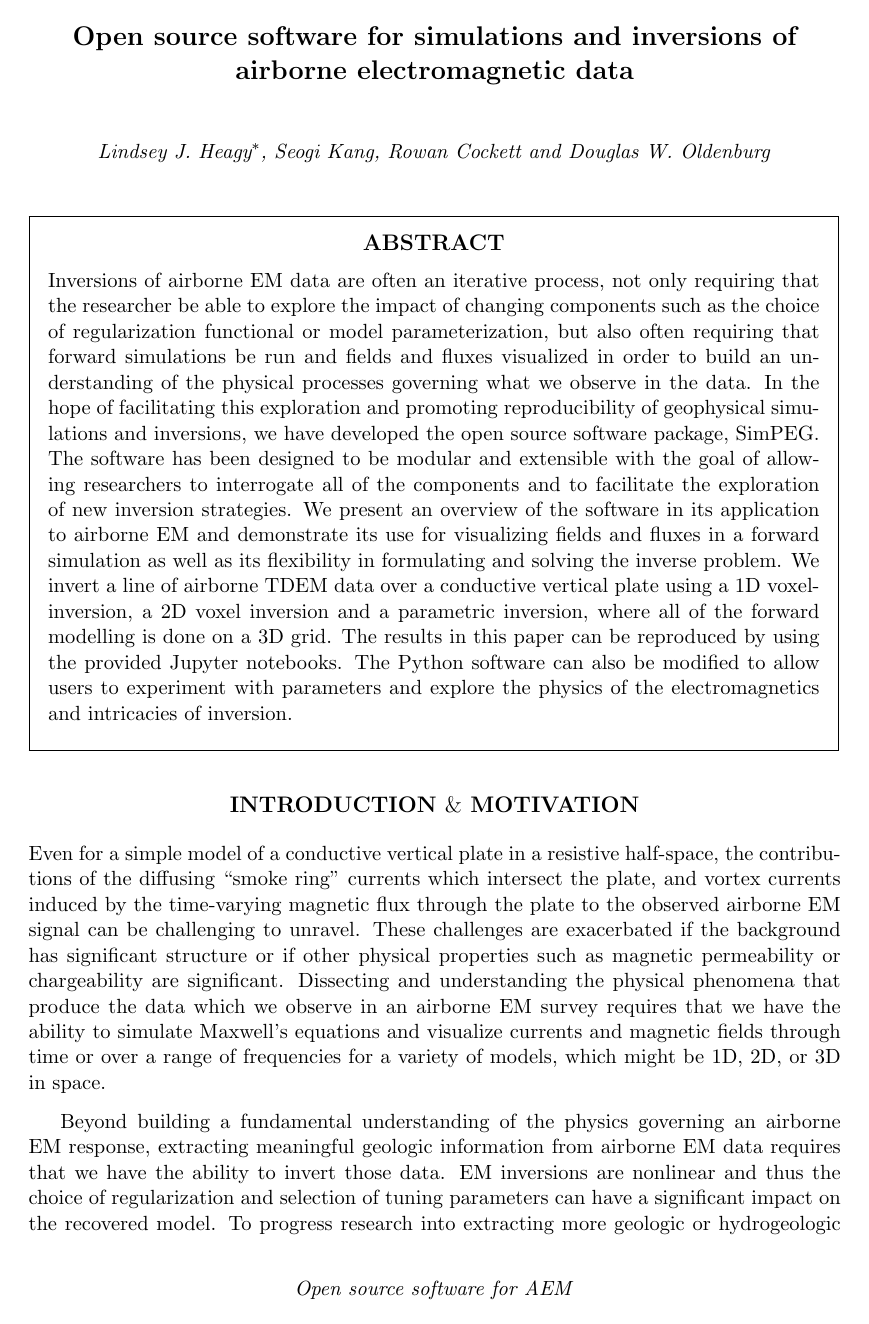
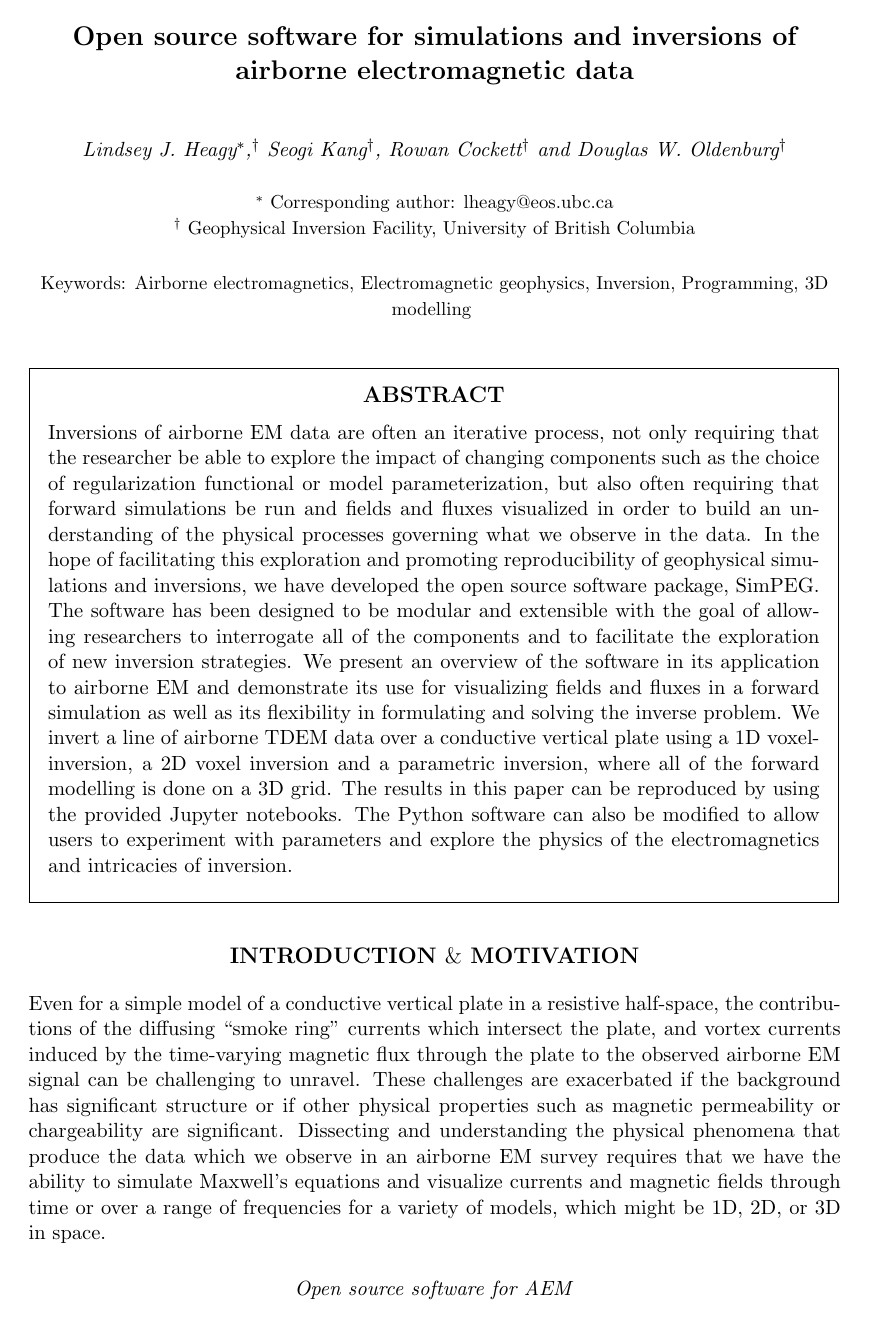
Before and after one commit to lheagy/simpeg-aem-paper, a LaTeX document (simpeg-aem-paper.tex): page 1 of 11. Compiled offline with pdfLaTeX.

Commit message:
submitted paper

```diff
--- a/simpeg-aem-paper.tex
+++ b/simpeg-aem-paper.tex
@@ -8,104 +8,6 @@
 % An example of defining macros
 \newcommand{\rs}[1]{\mathstrut\mbox{\scriptsize\rm #1}}
 \newcommand{\rr}[1]{\mbox{\rm #1}}
-
-%% =============================================================================
-%% My eqs
-%% =============================================================================
-\newcommand{\SimPEG}{\textsc{SimPEG}\xspace}
-\renewcommand{\div}{\nabla\cdot}
-\newcommand{\grad}{\nabla}
-\newcommand{\curl}{{\vec \nabla}\times}
-\newcommand {\J}{{\vec J}}
-\renewcommand{\H}{{\vec H}}
-\newcommand {\E}{{\vec E}}
-\newcommand{\siginf}{\sigma_\infty}
-\newcommand{\dsig}{\triangle\sigma}
-\newcommand{\dcurl}{{\mathbf C}}
-\newcommand{\dgrad}{{\mathbf G}}
-\newcommand{\Acf}{{\mathbf A_c^f}}
-\newcommand{\Ace}{{\mathbf A_c^e}}
-\renewcommand{\S}{{\mathbf \Sigma}}
-\newcommand{\St}{{\mathbf \Sigma_\tau}}
-\newcommand{\T}{{\mathbf T}}
-\newcommand{\Tt}{{\mathbf T_\tau}}
-\newcommand{\diag}{\mathbf{diag}}
-\newcommand{\M}{{\mathbf M}}
-\newcommand{\MfMui}{{\M^f_{\mu^{-1}}}}
-\newcommand{\MfMuoi}{{\M^f_{\mu_0^{-1}}}}
-\newcommand{\dMfMuI}{{d_m (\M^f_{\mu^{-1}})^{-1}}}
-\newcommand{\dMfMuoI}{{d_m (\M^f_{\mu_0^{-1}})^{-1}}}
-\newcommand{\MeSig}{{\M^e_\sigma}}
-\newcommand{\MeSigInf}{{\M^e_{\sigma_\infty}}}
-\newcommand{\MeSigInfEtab}{{\M^e_{\sigma_\infty \bar{\eta}}}}
-\newcommand{\MeSigInfEtat}{{\M^e_{\sigma_\infty \peta}}}
-\newcommand{\MedSig}{{\M^e_{\triangle\sigma}}}
-\newcommand{\MeSigO}{{\M^e_{\sigma_0}}}
-\newcommand{\Me}{{\M^e}}
-\newcommand{\Js}{\mathbf{J}^s}
-\newcommand{\Mes}[1]{{\M^e_{#1}}}
-\newcommand{\Mee}{{\M^e_e}}
-\newcommand{\Mej}{{\M^e_j}}
-\newcommand{\BigO}[1]{\mathcal{O}\bigl(#1\bigr)}
-\newcommand{\bE}{\mathbf{E}}
-\newcommand{\bEp}{\mathbf{E}^p}
-\newcommand{\bB}{\mathbf{B}}
-\newcommand{\bBp}{\mathbf{B}^p}
-\newcommand{\bEs}{\mathbf{E}^s}
-\newcommand{\bBs}{\mathbf{B}^s}
-\newcommand{\bH}{\mathbf{H}}
-\newcommand{\B}{\vec{B}}
-\newcommand{\D}{\vec{D}}
-\renewcommand{\H}{\vec{H}}
-\newcommand{\s}{\vec{s}}
-\newcommand{\bfJ}{\bf{J}}
-\newcommand{\vecm}{\vec m}
-\renewcommand{\Re}{\mathsf{Re}}
-\renewcommand{\Im}{\mathsf{Im}}
-\renewcommand {\j}  { {\vec j} }
-\newcommand {\h}  { {\vec h} }
-\renewcommand {\b}  { {\vec b} }
-\newcommand {\e}  { {\vec e} }
-\renewcommand {\d}  { {\vec d} }
-\renewcommand {\u}  { {\vec u} }
-
-\renewcommand {\dj}  { {\mathbf{j} } }
-\renewcommand {\dh}  { {\mathbf{h} } }
-\newcommand {\db}  { {\mathbf{b} } }
-\newcommand {\de}  { {\mathbf{e} } }
-
-\newcommand{\vol}{\mathbf{v}}
-\newcommand{\I}{\vec{I}}
-\newcommand{\A}{\mathbf{A}}
-\newcommand{\bI}{\mathbf{I}}
-\newcommand{\bus}{\mathbf{u}^s}
-\newcommand{\brhss}{\mathbf{rhs}_s}
-\newcommand{\bup}{\mathbf{u}^p}
-\newcommand{\brhs}{\mathbf{rhs}}
-%%-------------------------------
-\newcommand{\bon}{b^{on}(t)}
-\newcommand{\bp}{b^{p}}
-\newcommand{\dbondt}{\frac{db^{on}(t)}{dt}}
-\newcommand{\dfdt}{\frac{df(t)}{dt}}
-\newcommand{\dfdtdsiginf}{\frac{\partial\frac{df(t)}{dt}}{\partial\siginf}}
-\newcommand{\dfdsiginf}{\frac{\partial f(t)}{\partial\siginf}}
-\newcommand{\dbgdsiginf}{\frac{\partial b^{Impulse}(t)}{\partial\siginf}}
-\newcommand{\digint}{\frac{2}{\pi}\int_0^{\infty}}
-\newcommand{\Gbiot}{\mathbf{G}_{Biot}}
-%%-------------------------------
-\newcommand{\peta}{\tilde{\eta}}
-\newcommand{\eFmax}{\e^{\ F}_{max}}
-\newcommand{\eref}{\e^{\ ref}}
-\newcommand{\jref}{\j^{\ ref}}
-\newcommand{\dip}{d^{IP}}
-\newcommand{\sigpert}{\delta\sigma}
-\newcommand{\bzip}{b_z^{IP}}
-\newcommand{\dbzdtip}{\frac{\partial b_z^{IP}}{\partial t}}
-\newcommand{\boldeta}{\boldsymbol{\eta}}
-\newcommand{\boldtau}{\boldsymbol{\tau}}
-\newcommand{\boldc}{\boldsymbol{c}}
-\newcommand{\boldsiginf}{\boldsymbol{\sigma}_{\infty}}
-\newcommand{\boldpeta}{\boldsymbol{\peta}}
 
 
 \begin{document}
@@ -121,7 +23,20 @@
 University of British Columbia, Canada\\
 BC, Vancouver}
 
-\author{Lindsey J. Heagy\footnotemark[1], Seogi Kang, Rowan Cockett and Douglas W. Oldenburg}
+\author{Lindsey J. Heagy\footnotemark[1],\footnotemark[2] Seogi Kang\footnotemark[2], Rowan Cockett\footnotemark[2] and Douglas W. Oldenburg\footnotemark[2]\\[16pt]
+% affiliations
+{\normalfont \small
+\footnotemark[1]
+Corresponding author: lheagy@eos.ubc.ca \\
+\footnotemark[2]
+Geophysical Inversion Facility, University of British Columbia
+}\\[16pt]
+% keywords
+{
+\normalfont \small
+Keywords: Airborne electromagnetics, Electromagnetic geophysics, Inversion, Programming, 3D modelling
+}
+}
 
 \footer{Open source software for AEM}
 \lefthead{Heagy et al., 2018}
```
Also changed, not shown: simpeg-aem-paper.tex (6 more changed lines).
